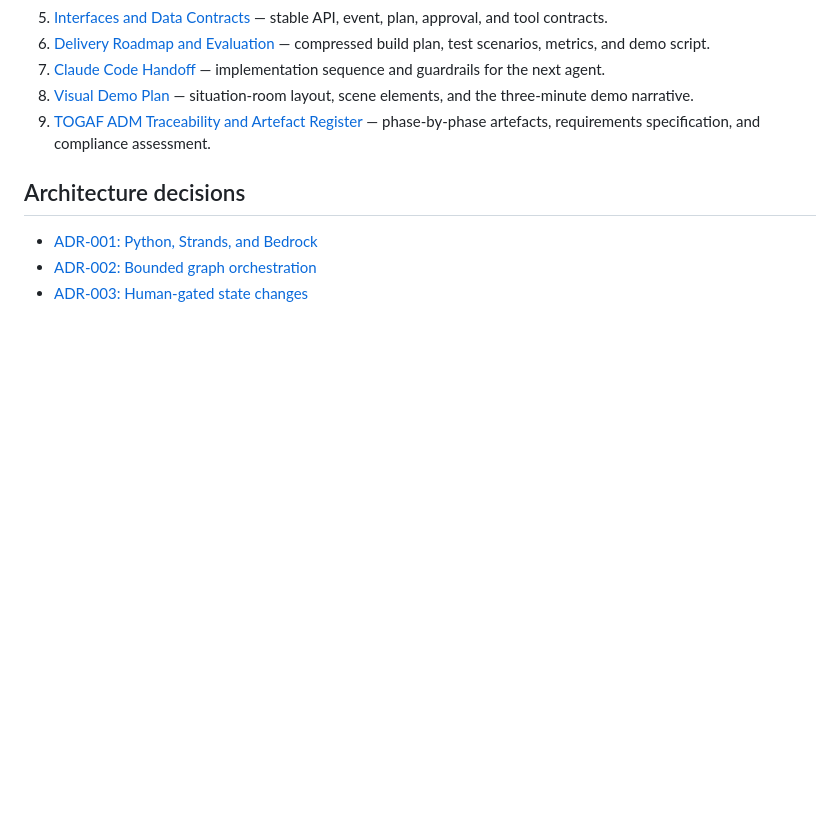
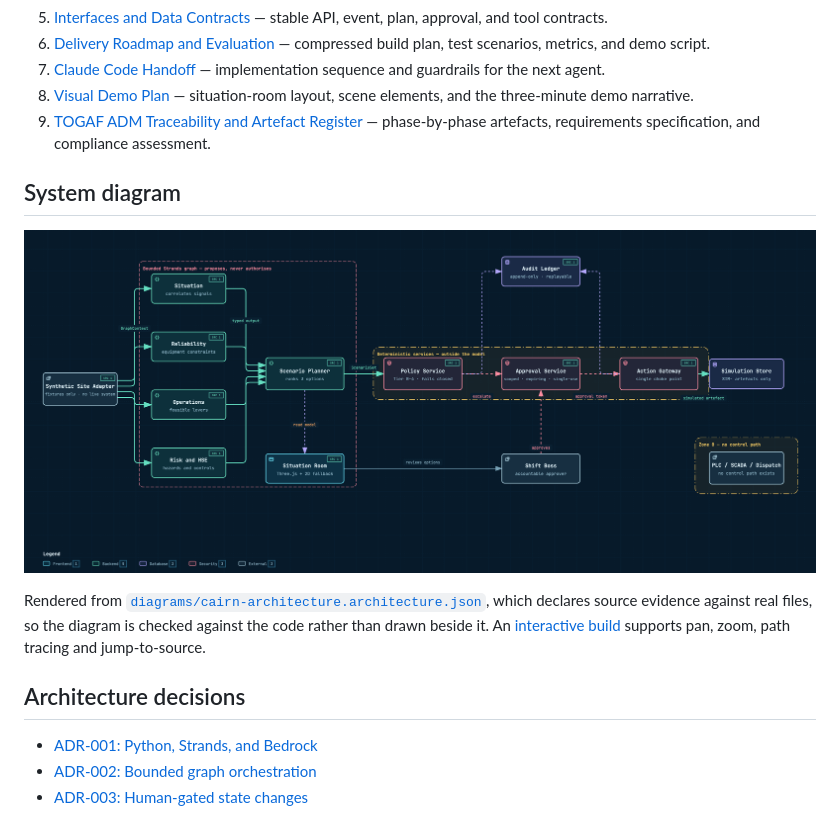
Before and after one commit to jwlai-cloud/cairn, a Markdown page: docs/architecture/README.md, the part around the change. Drawn GitHub-style; pictures changed too: docs/architecture/diagrams/cairn-architecture.png (added); blank space fills up the shorter version.

```diff
--- a/docs/architecture/README.md
+++ b/docs/architecture/README.md
@@ -23,6 +23,14 @@ This pack is deliberately split into a credible target architecture and a small
 7. [Claude Code Handoff](07-claude-code-handoff.md) — implementation sequence and guardrails for the next agent.
 8. [Visual Demo Plan](08-visual-demo-plan.md) — situation-room layout, scene elements, and the three-minute demo narrative.
 9. [TOGAF ADM Traceability and Artefact Register](09-togaf-adm-artefacts.md) — phase-by-phase artefacts, requirements specification, and compliance assessment.
+
+## System diagram
+
+![CAIRN architecture](diagrams/cairn-architecture.png)
+
+Rendered from [`diagrams/cairn-architecture.architecture.json`](diagrams/cairn-architecture.architecture.json), which
+declares source evidence against real files, so the diagram is checked against the code rather than drawn beside it.
+An [interactive build](diagrams/cairn-architecture.html) supports pan, zoom, path tracing and jump-to-source.
 
 ## Architecture decisions
 
```
Also changed, not shown: README.md (+3 -21 lines), 3 other files.
